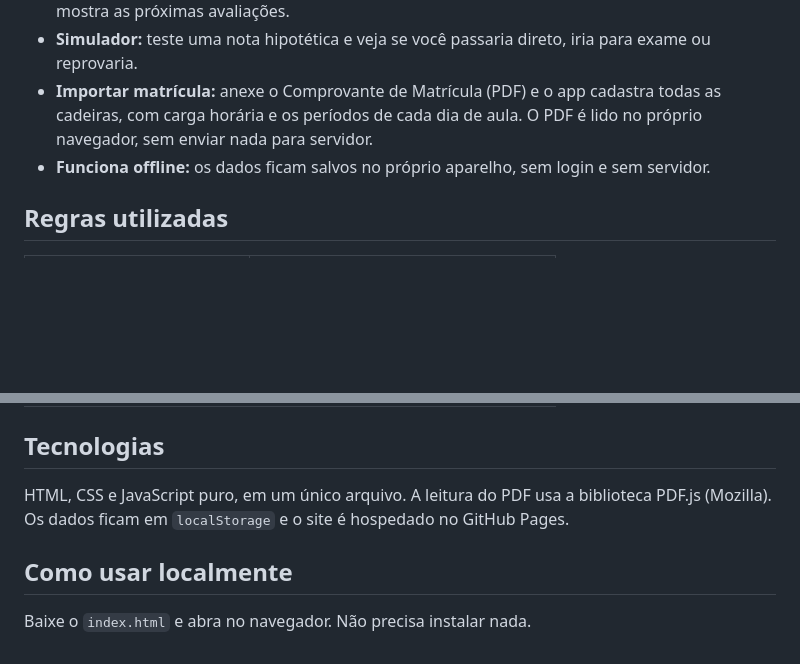
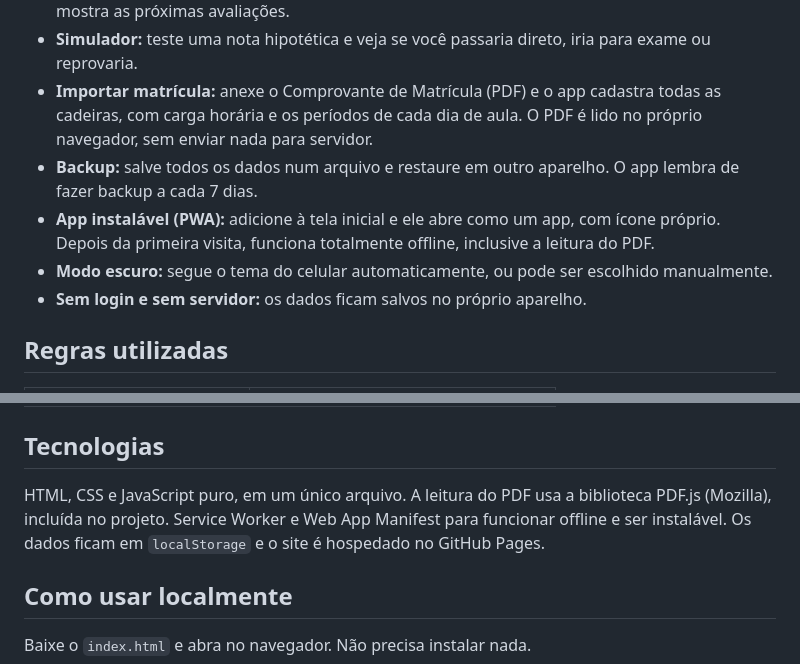
Before and after one commit to Fidelis-Leandro/MeuSemestre, a Markdown page: README.md, 2 parts joined by grey strips. Drawn GitHub-style; blank space fills up the shorter version.

```diff
--- a/README.md
+++ b/README.md
@@ -17,7 +17,10 @@ Controle de faltas e notas para alunos da UFCSPA. Cadastre suas cadeiras e o app
 - **Agenda:** adicione a data de cada avaliação e eventos avulsos (trabalhos, seminários, datas limite). A agenda separa em "Esta semana", "Próximas semanas" e "Já passou", e a tela inicial mostra as próximas avaliações.
 - **Simulador:** teste uma nota hipotética e veja se você passaria direto, iria para exame ou reprovaria.
 - **Importar matrícula:** anexe o Comprovante de Matrícula (PDF) e o app cadastra todas as cadeiras, com carga horária e os períodos de cada dia de aula. O PDF é lido no próprio navegador, sem enviar nada para servidor.
-- **Funciona offline:** os dados ficam salvos no próprio aparelho, sem login e sem servidor.
+- **Backup:** salve todos os dados num arquivo e restaure em outro aparelho. O app lembra de fazer backup a cada 7 dias.
+- **App instalável (PWA):** adicione à tela inicial e ele abre como um app, com ícone próprio. Depois da primeira visita, funciona totalmente offline, inclusive a leitura do PDF.
+- **Modo escuro:** segue o tema do celular automaticamente, ou pode ser escolhido manualmente.
+- **Sem login e sem servidor:** os dados ficam salvos no próprio aparelho.
 
 ## Regras utilizadas
 
@@ -31,7 +34,7 @@ Controle de faltas e notas para alunos da UFCSPA. Cadastre suas cadeiras e o app
 
 ## Tecnologias
 
-HTML, CSS e JavaScript puro, em um único arquivo. A leitura do PDF usa a biblioteca PDF.js (Mozilla). Os dados ficam em `localStorage` e o site é hospedado no GitHub Pages.
+HTML, CSS e JavaScript puro, em um único arquivo. A leitura do PDF usa a biblioteca PDF.js (Mozilla), incluída no projeto. Service Worker e Web App Manifest para funcionar offline e ser instalável. Os dados ficam em `localStorage` e o site é hospedado no GitHub Pages.
 
 ## Como usar localmente
 
```
Also changed, not shown: icon-192.png (added), icon-512.png (added), 5 other files.
